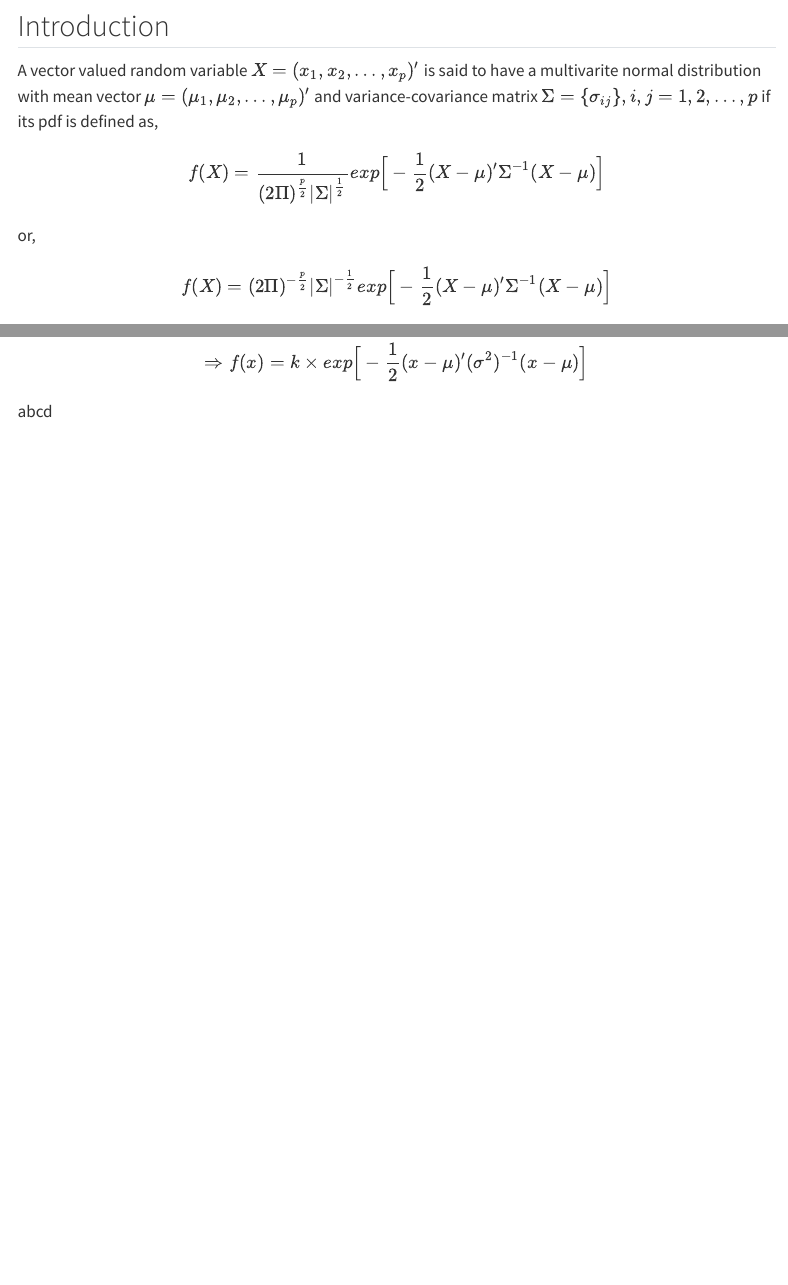
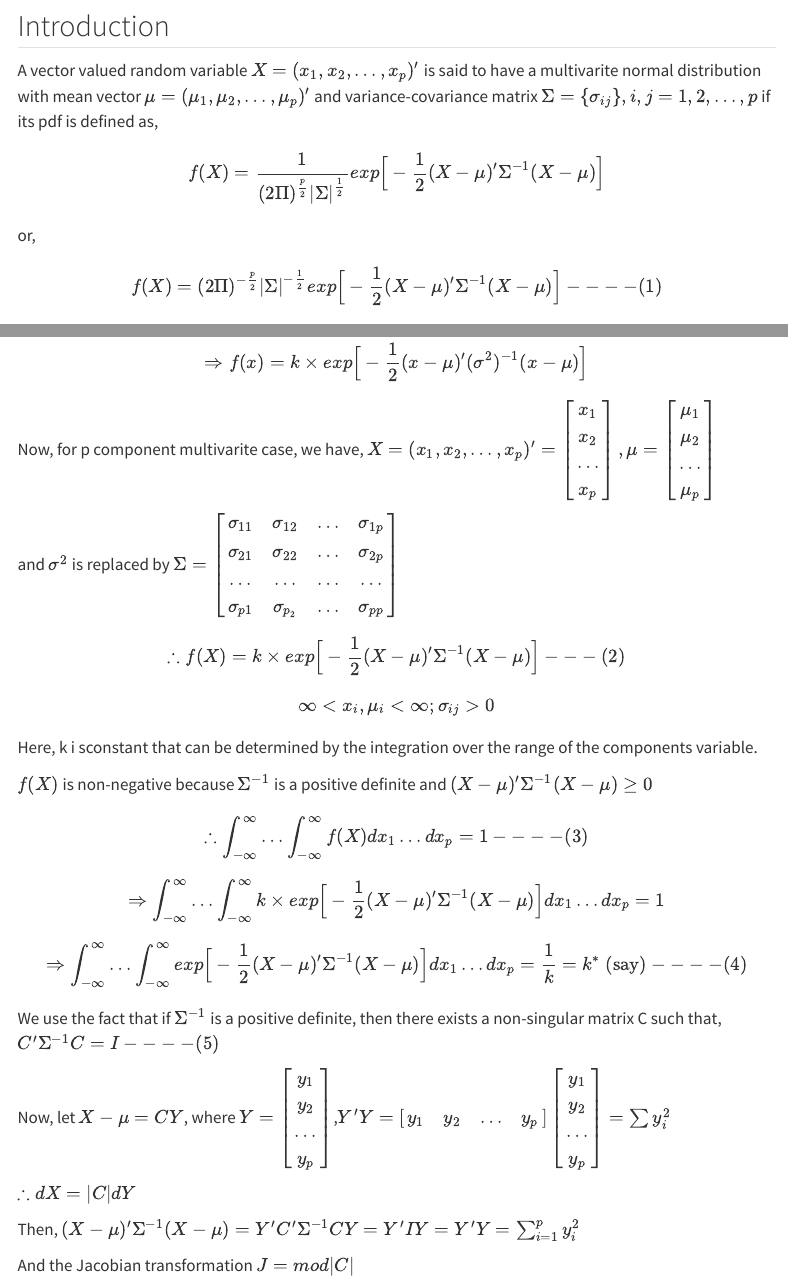
Before and after one commit to ashikeelahi3/Class_Notes_3H, a Quarto document (301.qmd): the page in a window 1100 px wide, from 1580 px down, and a second part further down, joined at a grey line. Rendered offline with R 4.5, knitr and Pandoc in place of Quarto, with nearby package versions; menus at the side of the page are left out.

Commit message:
Adding 1/2 MVN derivation

```diff
--- a/301.qmd
+++ b/301.qmd
@@ -48,7 +48,7 @@ plot(x, y, type = "l", main=expression(f(x): 3*x^2))
 
 A vector valued random variable $X = (x_1, x_2, \dots, x_p)'$ is said to have a multivarite normal distribution with mean vector $\mu = (\mu_1, \mu_2, \dots , \mu_p)'$ and variance-covariance matrix $\Sigma = \{\sigma_{ij}\}, i, j = 1, 2, \dots, p$ if its pdf is defined as,
 $$f(X)=\frac{1}{(2\Pi)^{\frac{p}{2}} |\Sigma |^\frac{1}{2}} exp\Big[ -\frac{1}{2} (X-\mu)'\Sigma^{-1} (X-\mu) \Big] $$
-or, $$f(X)=(2\Pi)^{-\frac{p}{2}} |\Sigma |^{-\frac{1}{2}} exp\Big[ -\frac{1}{2} (X-\mu)'\Sigma^{-1} (X-\mu) \Big]$$
+or, $$f(X)=(2\Pi)^{-\frac{p}{2}} |\Sigma |^{-\frac{1}{2}} exp\Big[ -\frac{1}{2} (X-\mu)'\Sigma^{-1} (X-\mu) \Big] ----(1)$$
 $$-\infty<x_i<\infty, -\infty<\mu_i < \infty \\ \sigma_{ij} > 0; i=1, 2, \dots, p$$
 
 ## Derivation of MND
@@ -56,4 +56,28 @@ For univariate, $$f(x) = \frac{1}{\sqrt{2\pi \sigma^2}} exp\Big[-\frac12 \frac{(
 $$\Rightarrow f(x) = k \times  exp\Big[-\frac12 \frac{(x-\mu)(x-\mu)}{\sigma^2}\Big]$$
 $$\Rightarrow f(x) = k \times exp\Big[-\frac12 (x-\mu)' (\sigma^2)^{-1}(x-\mu)\Big]$$
 
-abcd
+Now, for p component multivarite case, we have,
+$X=(x_1, x_2, \dots, x_p)'= \begin{bmatrix} x_1 \\ x_2 \\ \dots \\ x_p \end{bmatrix}, \mu=\begin{bmatrix} \mu_1 \\ \mu_2 \\ \dots \\ \mu_p \end{bmatrix}$
+
+and $\sigma^2$ is replaced by $\Sigma = \begin{bmatrix} \sigma_{11} & \sigma_{12} & \dots & \sigma_{1p} \\ \sigma_{21} & \sigma_{22} & \dots & \sigma_{2p} \\ \dots & \dots & \dots & \dots \\ \sigma_{p1} & \sigma_{p_2} & \dots & \sigma_{pp} \end{bmatrix}$
+
+$$\therefore f(X) = k \times exp\Big[ -\frac12(X-\mu)' \Sigma^{-1} (X-\mu)\Big] ---(2)$$
+$$\infty < x_i , \mu_i<\infty; \sigma_{ij} > 0$$
+
+Here, k i sconstant that can be determined by the integration over the range of the components variable.
+
+$f(X)$ is non-negative because $\Sigma^{-1}$ is a positive definite and $(X-\mu)'\Sigma^{-1}(X-\mu) \ge 0$
+
+$$\therefore \int_{-\infty}^{\infty} \dots \int_{-\infty}^{\infty} f(X) dx_1 \dots dx_p = 1 ----(3)$$
+$$\Rightarrow \int_{-\infty}^{\infty} \dots \int_{-\infty}^{\infty} k \times exp\Big[ -\frac12(X-\mu)' \Sigma^{-1} (X-\mu)\Big]  dx_1 \dots dx_p = 1$$
+$$\Rightarrow \int_{-\infty}^{\infty} \dots \int_{-\infty}^{\infty} exp\Big[ -\frac12(X-\mu)' \Sigma^{-1} (X-\mu)\Big]  dx_1 \dots dx_p = \frac 1k = k^* \text{ (say)} ----(4)$$
+
+We use the fact that if $\Sigma^{-1}$ is a positive definite, then there exists a non-singular matrix C such that, $C'\Sigma^{-1}C=I ----(5)$
+
+Now, let $X-\mu = CY$, where $Y=\begin{bmatrix} y_1 \\ y_2 \\ \dots \\ y_p \end{bmatrix}$,$Y'Y = \begin{bmatrix} y_1 & y_2 & \dots & y_p \end{bmatrix} \begin{bmatrix} y_1 \\ y_2 \\ \dots \\ y_p \end{bmatrix} = \sum y_i^2$
+
+$\therefore dX = |C|dY$
+
+Then, $(X-\mu)' \Sigma^{-1} (X-\mu) = Y'C'\Sigma^{-1}CY = Y'IY=Y'Y = \sum_{i=1}^p y_i^2$
+
+And the Jacobian transformation $J = mod|C|$
```
Also changed, not shown: 2 other files.
